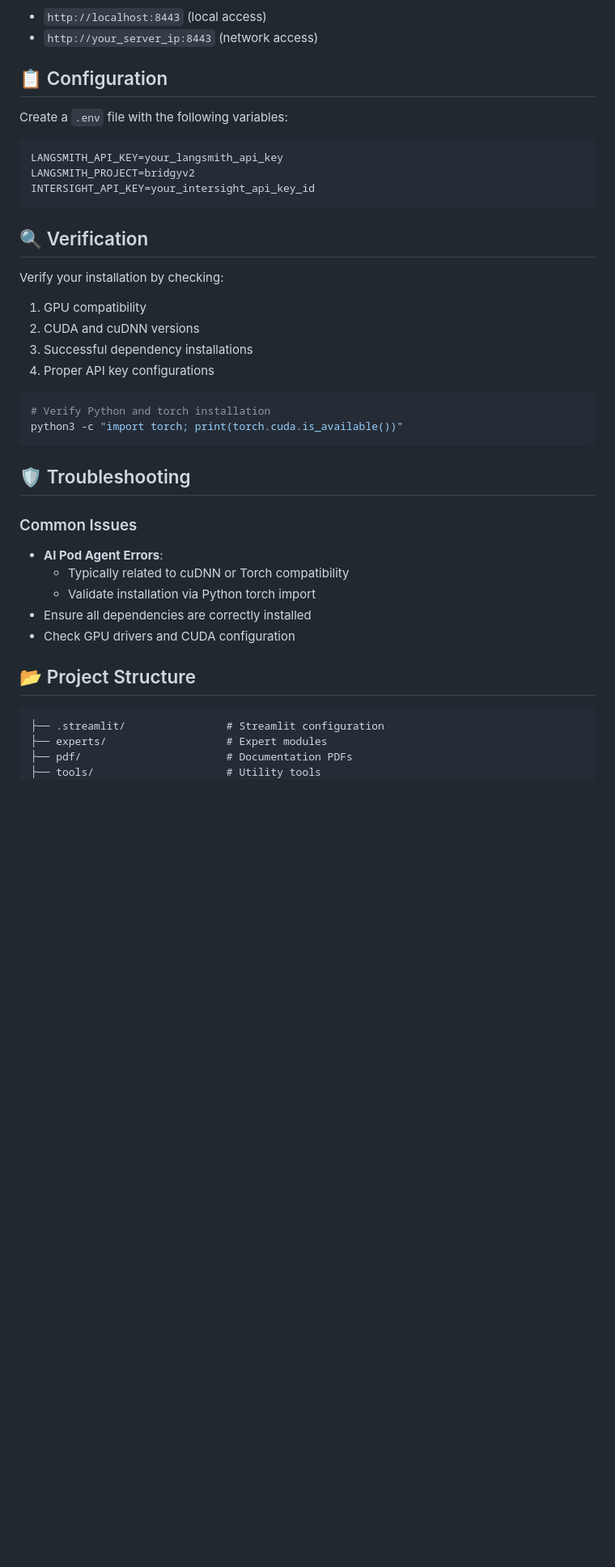
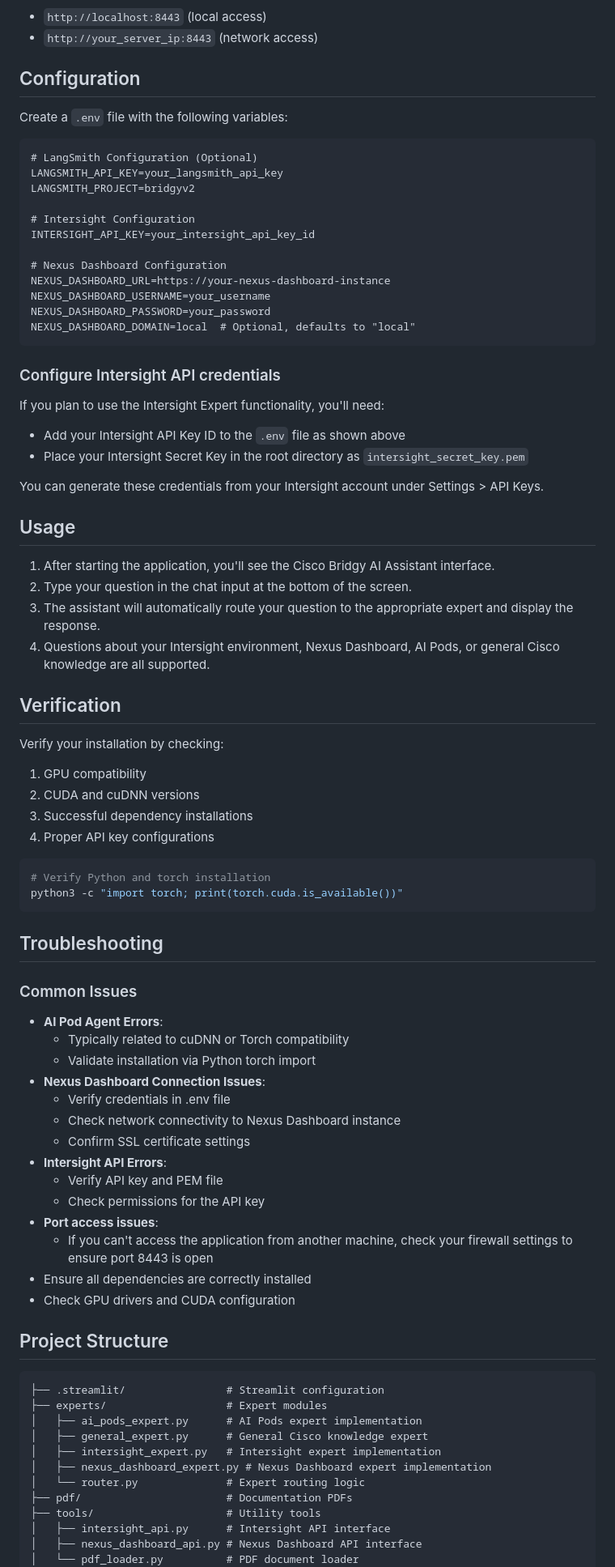
Before and after one commit to ciscoaiteam/bridgy-intersight-llm-demo, a Markdown page: README.md, the part around one of its changes. Shown at 81% size. Drawn GitHub-style; blank space fills up the shorter version.

````diff
--- a/README.md
+++ b/README.md
@@ -130,17 +137,42 @@ After successful installation via any method, access the application at:
 - `http://localhost:8443` (local access)
 - `http://your_server_ip:8443` (network access)
 
-## 📋 Configuration
+## Configuration
 
 Create a `.env` file with the following variables:
 
 ```
+# LangSmith Configuration (Optional)
 LANGSMITH_API_KEY=your_langsmith_api_key
 LANGSMITH_PROJECT=bridgyv2
+
+# Intersight Configuration
 INTERSIGHT_API_KEY=your_intersight_api_key_id
+
+# Nexus Dashboard Configuration
+NEXUS_DASHBOARD_URL=https://your-nexus-dashboard-instance
+NEXUS_DASHBOARD_USERNAME=your_username
+NEXUS_DASHBOARD_PASSWORD=your_password
+NEXUS_DASHBOARD_DOMAIN=local  # Optional, defaults to "local"
 ```
 
-## 🔍 Verification
+### Configure Intersight API credentials
+
+If you plan to use the Intersight Expert functionality, you'll need:
+
+- Add your Intersight API Key ID to the `.env` file as shown above
+- Place your Intersight Secret Key in the root directory as `intersight_secret_key.pem`
+
+You can generate these credentials from your Intersight account under Settings > API Keys.
+
+## Usage
+
+1. After starting the application, you'll see the Cisco Bridgy AI Assistant interface.
+2. Type your question in the chat input at the bottom of the screen.
+3. The assistant will automatically route your question to the appropriate expert and display the response.
+4. Questions about your Intersight environment, Nexus Dashboard, AI Pods, or general Cisco knowledge are all supported.
+
+## Verification
 
 Verify your installation by checking:
 1. GPU compatibility
@@ -153,20 +185,37 @@ Verify your installation by checking:
 python3 -c "import torch; print(torch.cuda.is_available())"
 ```
 
-## 🛡️ Troubleshooting
+## Troubleshooting
 
 ### Common Issues
 - **AI Pod Agent Errors**:
   - Typically related to cuDNN or Torch compatibility
   - Validate installation via Python torch import
+- **Nexus Dashboard Connection Issues**:
+  - Verify credentials in .env file
+  - Check network connectivity to Nexus Dashboard instance
+  - Confirm SSL certificate settings
+- **Intersight API Errors**:
+  - Verify API key and PEM file
+  - Check permissions for the API key
+- **Port access issues**:
+  - If you can't access the application from another machine, check your firewall settings to ensure port 8443 is open
 - Ensure all dependencies are correctly installed
 - Check GPU drivers and CUDA configuration
 
-## 📂 Project Structure
+## Project Structure
 
 ```
 ├── .streamlit/                # Streamlit configuration
 ├── experts/                   # Expert modules
+│   ├── ai_pods_expert.py      # AI Pods expert implementation
+│   ├── general_expert.py      # General Cisco knowledge expert
+│   ├── intersight_expert.py   # Intersight expert implementation
+│   ├── nexus_dashboard_expert.py # Nexus Dashboard expert implementation
+│   └── router.py              # Expert routing logic
 ├── pdf/                       # Documentation PDFs
 ├── tools/                     # Utility tools
+│   ├── intersight_api.py      # Intersight API interface
+│   ├── nexus_dashboard_api.py # Nexus Dashboard API interface
+│   └── pdf_loader.py          # PDF document loader
 ├── utils/                     # Utility functions
````
Also changed, not shown: other parts of README.md (+74 -50 lines), bridgyv2-main/README.md (deleted, +0 -125 lines).
